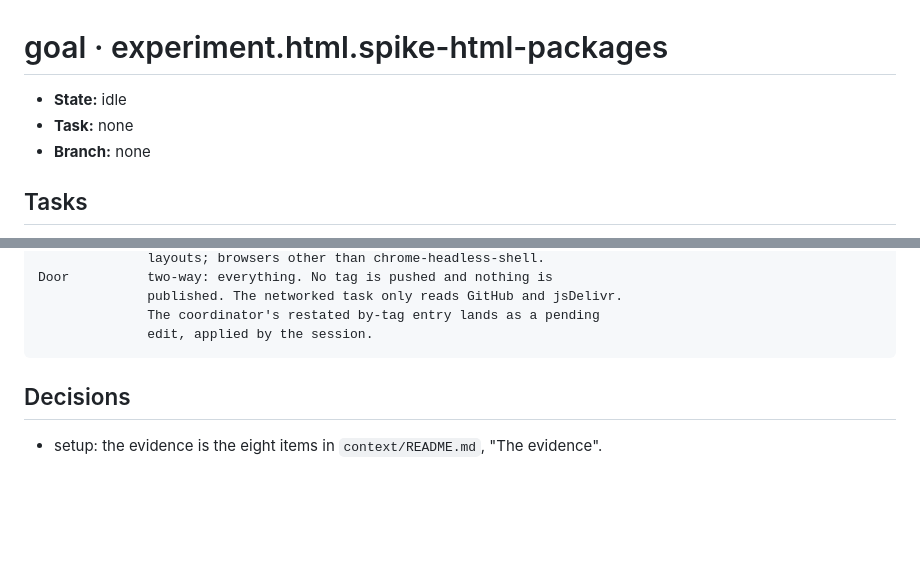
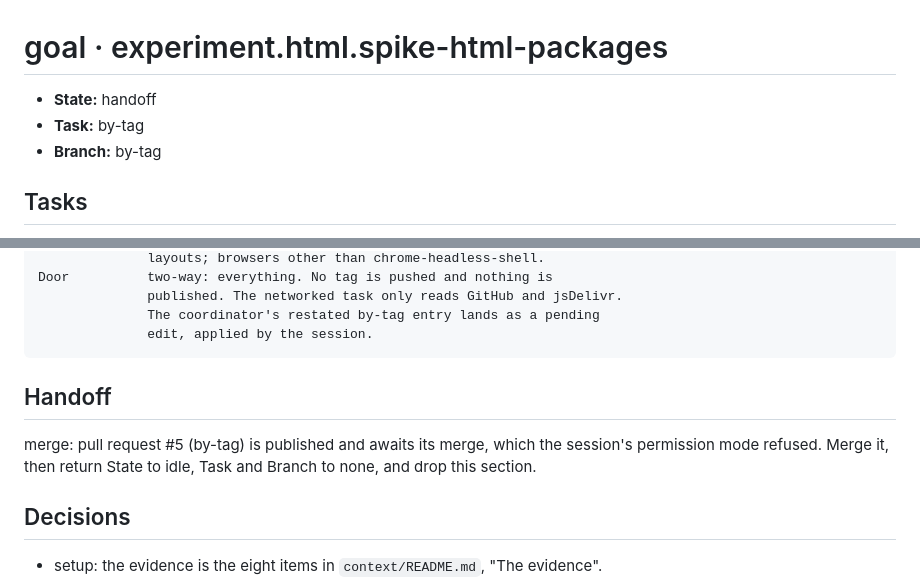
Before and after one commit to JaimeStill/spike-html-packages, a Markdown page: context/goals/experiment.html.spike-html-packages.md, 2 parts joined by grey strips. GitHub-like rendering; blank space fills up the shorter version.

Commit message:
record: by-tag handoff, merge pending

````diff
--- a/context/goals/experiment.html.spike-html-packages.md
+++ b/context/goals/experiment.html.spike-html-packages.md
@@ -1,8 +1,8 @@
 # goal · experiment.html.spike-html-packages
 
-- **State:** idle
-- **Task:** none
-- **Branch:** none
+- **State:** handoff
+- **Task:** by-tag
+- **Branch:** by-tag
 
 ## Tasks
 
@@ -178,6 +178,12 @@ Door          two-way: everything. No tag is pushed and nothing is
               The coordinator's restated by-tag entry lands as a pending
               edit, applied by the session.
 ```
+
+## Handoff
+
+merge: pull request #5 (by-tag) is published and awaits its merge, which the session's
+permission mode refused. Merge it, then return State to idle, Task and Branch to none, and
+drop this section.
 
 ## Decisions
 
````
